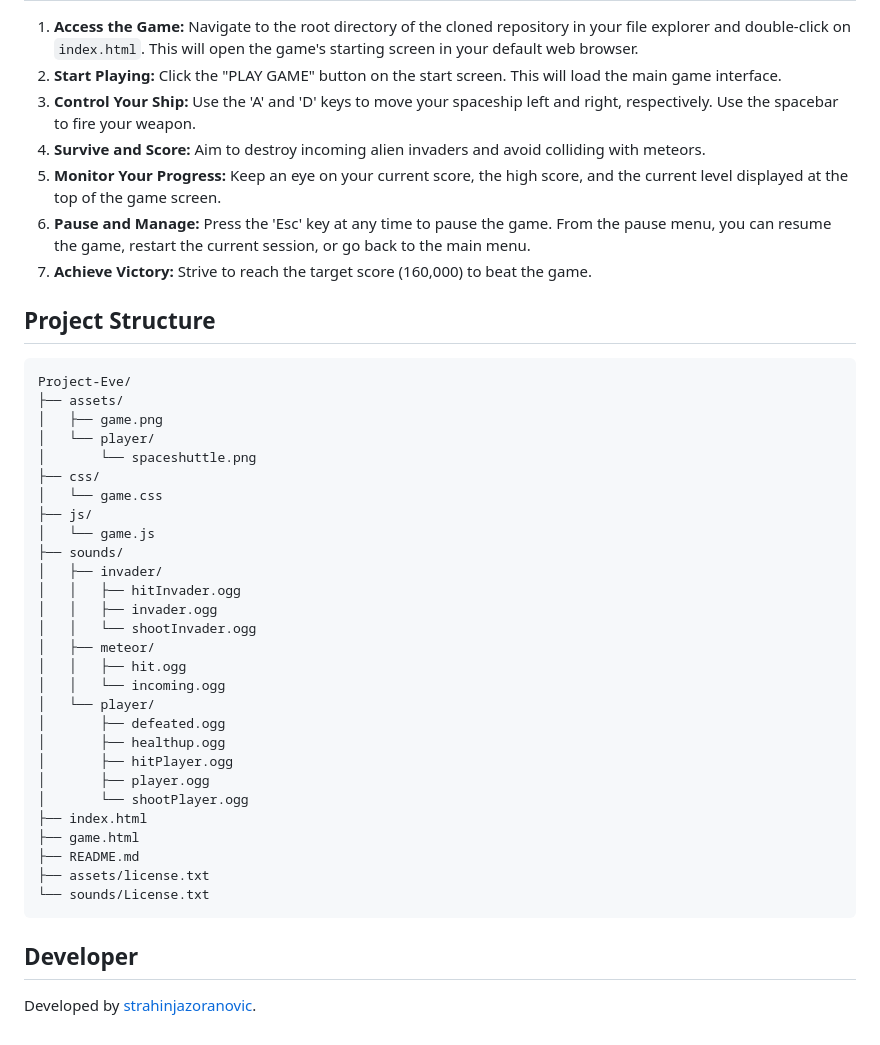
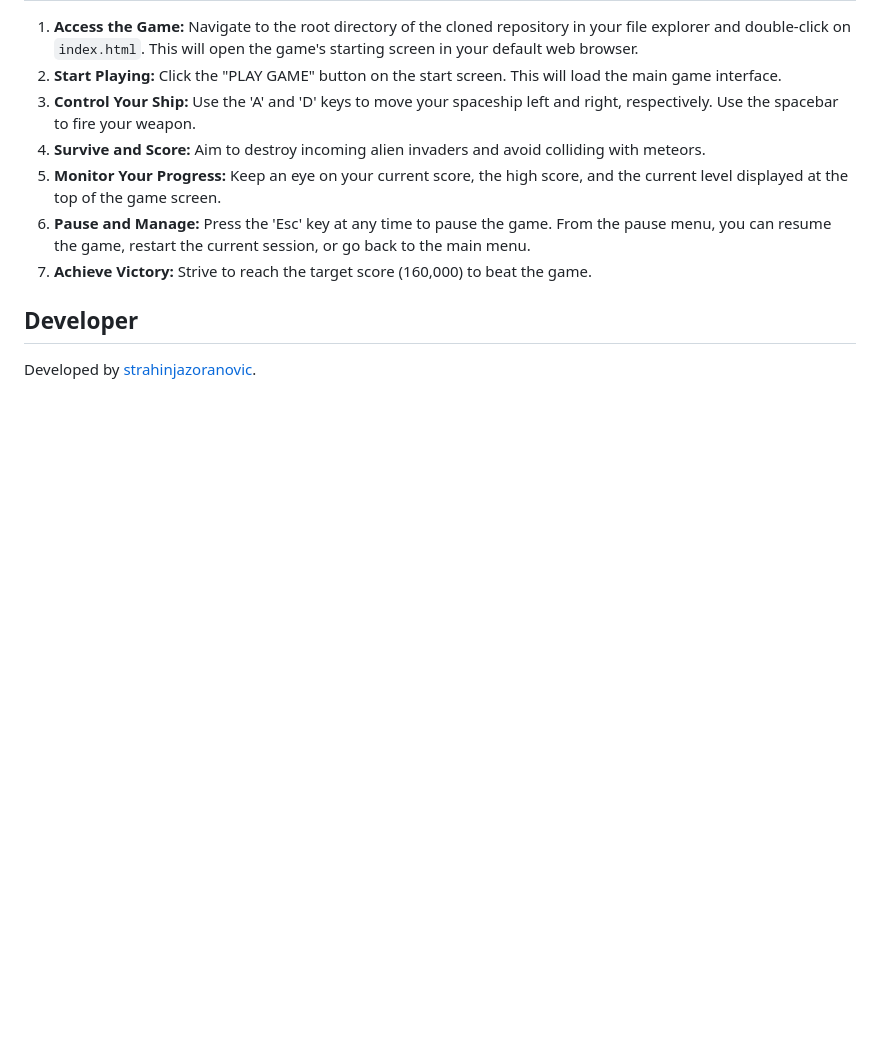
Before and after one commit to strahinjazoranovic/Project-Eve, a Markdown page: README.md, the part around the change. Rendered like a GitHub page; blank space fills up the shorter version.

Commit message:
Updated readme
Removed project structure

````diff
--- a/README.md
+++ b/README.md
@@ -70,39 +70,6 @@ Project Eve is a single-player game where you control a spaceship to combat wave
 6. **Pause and Manage:** Press the 'Esc' key at any time to pause the game. From the pause menu, you can resume the game, restart the current session, or go back to the main menu.
 7. **Achieve Victory:** Strive to reach the target score (160,000) to beat the game.
 
-## Project Structure
-
-```
-Project-Eve/
-├── assets/
-│   ├── game.png
-│   └── player/
-│       └── spaceshuttle.png
-├── css/
-│   └── game.css
-├── js/
-│   └── game.js
-├── sounds/
-│   ├── invader/
-│   │   ├── hitInvader.ogg
-│   │   ├── invader.ogg
-│   │   └── shootInvader.ogg
-│   ├── meteor/
-│   │   ├── hit.ogg
-│   │   └── incoming.ogg
-│   └── player/
-│       ├── defeated.ogg
-│       ├── healthup.ogg
-│       ├── hitPlayer.ogg
-│       ├── player.ogg
-│       └── shootPlayer.ogg
-├── index.html
-├── game.html
-├── README.md
-├── assets/license.txt
-└── sounds/License.txt
-```
-
 ## Developer
 
 Developed by [strahinjazoranovic](https://github.com/strahinjazoranovic).
````
